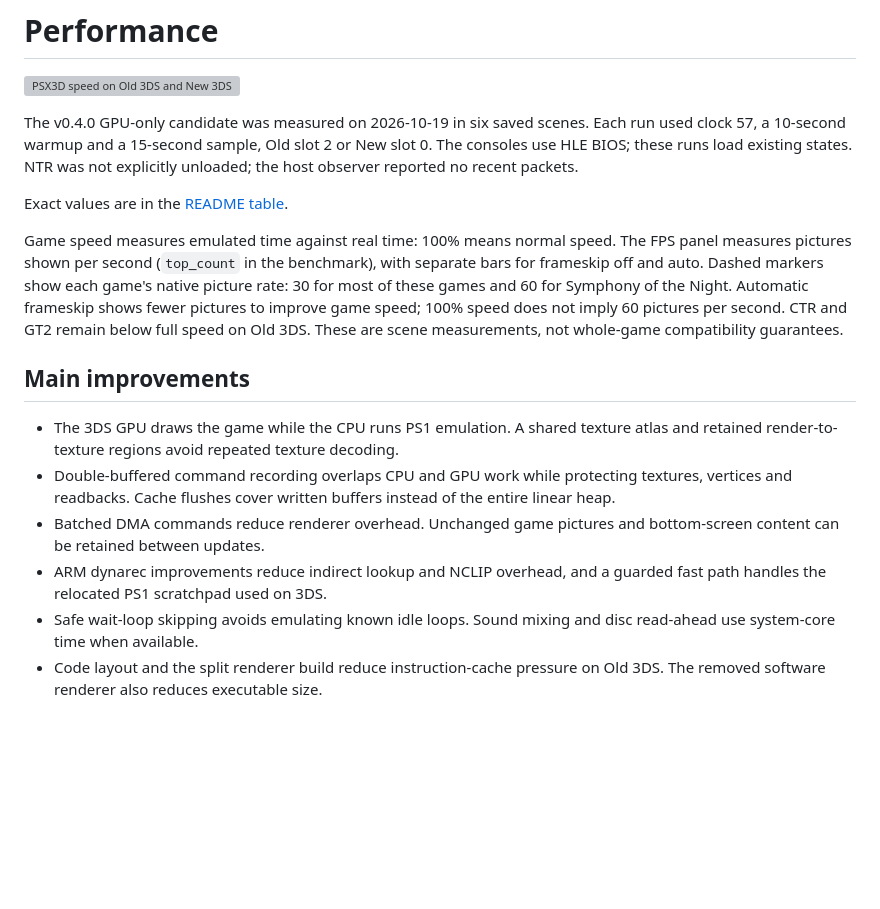
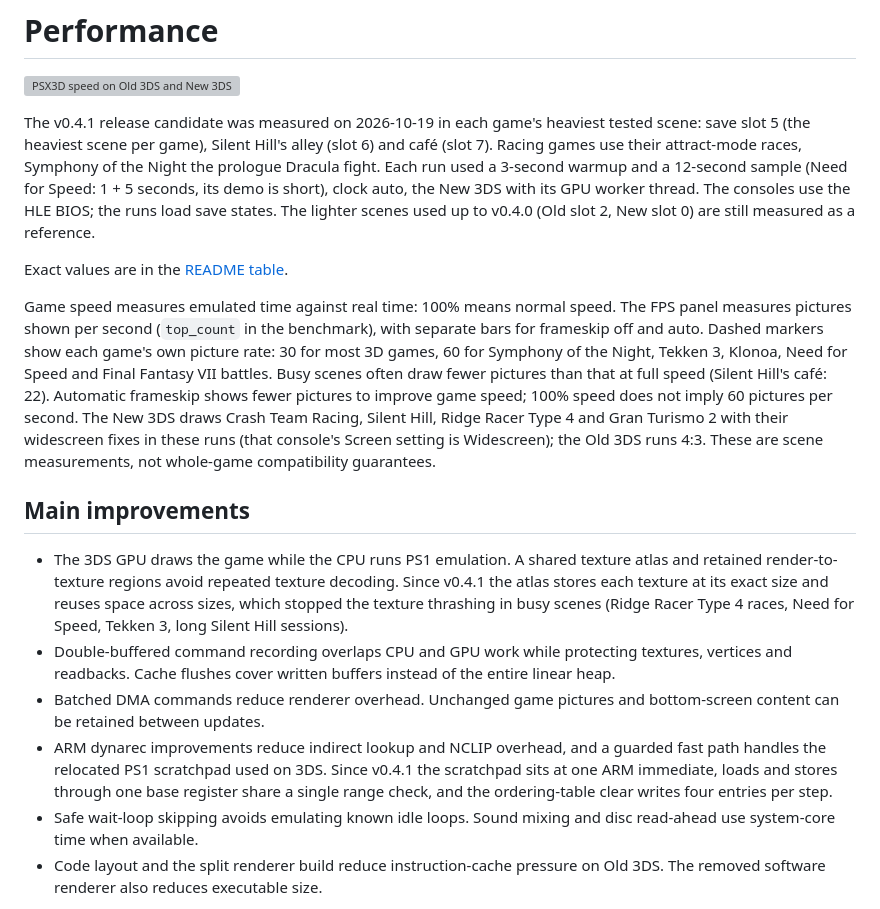
Before and after one commit to BreadChaser/PSX3D, a Markdown page: docs/performance.md, the part around the change. Rendered like a GitHub page; blank space fills up the shorter version; grey boxes are pictures that could not be loaded.

```diff
--- a/docs/performance.md
+++ b/docs/performance.md
@@ -2,32 +2,46 @@
 
 <picture><source media="(prefers-color-scheme: light)" srcset="performance-light.svg"><img src="performance-dark.svg" alt="PSX3D speed on Old 3DS and New 3DS" width="880"></picture>
 
-The v0.4.0 GPU-only candidate was measured on 2026-10-19 in six saved scenes.
-Each run used clock 57, a 10-second warmup and a 15-second sample, Old slot 2
-or New slot 0. The consoles use HLE BIOS; these runs load existing states.
-NTR was not explicitly unloaded; the host observer reported no recent packets.
+The v0.4.1 release candidate was measured on 2026-10-19 in each game's
+heaviest tested scene: save slot 5 (the heaviest scene per game), Silent Hill's
+alley (slot 6) and café (slot 7). Racing games use their attract-mode races,
+Symphony of the Night the prologue Dracula fight. Each run used a 3-second
+warmup and a 12-second sample (Need for Speed: 1 + 5 seconds, its demo is
+short), clock auto, the New 3DS with its GPU worker thread. The consoles use
+the HLE BIOS; the runs load save states. The lighter scenes used up to v0.4.0
+(Old slot 2, New slot 0) are still measured as a reference.
 
 Exact values are in the [README table](../README.md#performance).
 
 Game speed measures emulated time against real time: 100% means normal speed.
 The FPS panel measures pictures shown per second (`top_count` in the benchmark),
 with separate bars for frameskip off and auto. Dashed markers show each game's
-native picture rate: 30 for most of these games and 60 for Symphony of the Night.
-Automatic frameskip shows fewer pictures to improve game speed; 100% speed does
-not imply 60 pictures per second. CTR and GT2 remain below full speed on Old 3DS.
+own picture rate: 30 for most 3D games, 60 for Symphony of the Night, Tekken 3,
+Klonoa, Need for Speed and Final Fantasy VII battles. Busy scenes often draw
+fewer pictures than that at full speed (Silent Hill's café: 22). Automatic
+frameskip shows fewer pictures to improve game speed; 100% speed does not imply
+60 pictures per second. The New 3DS draws Crash Team Racing, Silent Hill,
+Ridge Racer Type 4 and Gran Turismo 2 with their widescreen fixes in these runs
+(that console's Screen setting is Widescreen); the Old 3DS runs 4:3.
 These are scene measurements, not whole-game compatibility guarantees.
 
 ## Main improvements
 
 - The 3DS GPU draws the game while the CPU runs PS1 emulation. A shared texture
   atlas and retained render-to-texture regions avoid repeated texture decoding.
+  Since v0.4.1 the atlas stores each texture at its exact size and reuses space
+  across sizes, which stopped the texture thrashing in busy scenes (Ridge Racer
+  Type 4 races, Need for Speed, Tekken 3, long Silent Hill sessions).
 - Double-buffered command recording overlaps CPU and GPU work while protecting
   textures, vertices and readbacks. Cache flushes cover written buffers instead
   of the entire linear heap.
 - Batched DMA commands reduce renderer overhead. Unchanged game pictures and
   bottom-screen content can be retained between updates.
 - ARM dynarec improvements reduce indirect lookup and NCLIP overhead, and a
-  guarded fast path handles the relocated PS1 scratchpad used on 3DS.
+  guarded fast path handles the relocated PS1 scratchpad used on 3DS. Since
+  v0.4.1 the scratchpad sits at one ARM immediate, loads and stores through one
+  base register share a single range check, and the ordering-table clear writes
+  four entries per step.
 - Safe wait-loop skipping avoids emulating known idle loops. Sound mixing and
   disc read-ahead use system-core time when available.
 - Code layout and the split renderer build reduce instruction-cache pressure
```
Also changed, not shown: README.md (+31 -16 lines), docs/screenshots/library.png, docs/screenshots/menu.png, docs/screenshots/settings-display.png, 3 other files.
